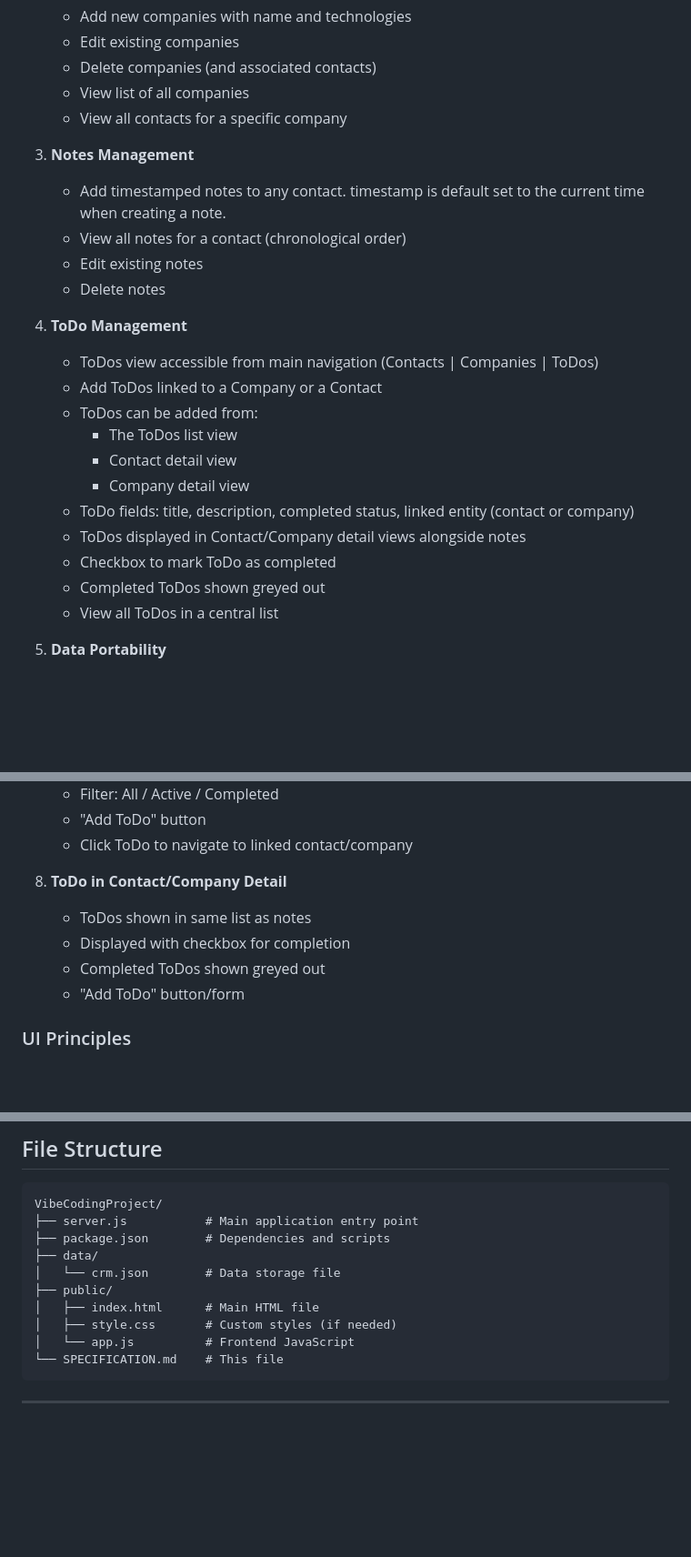
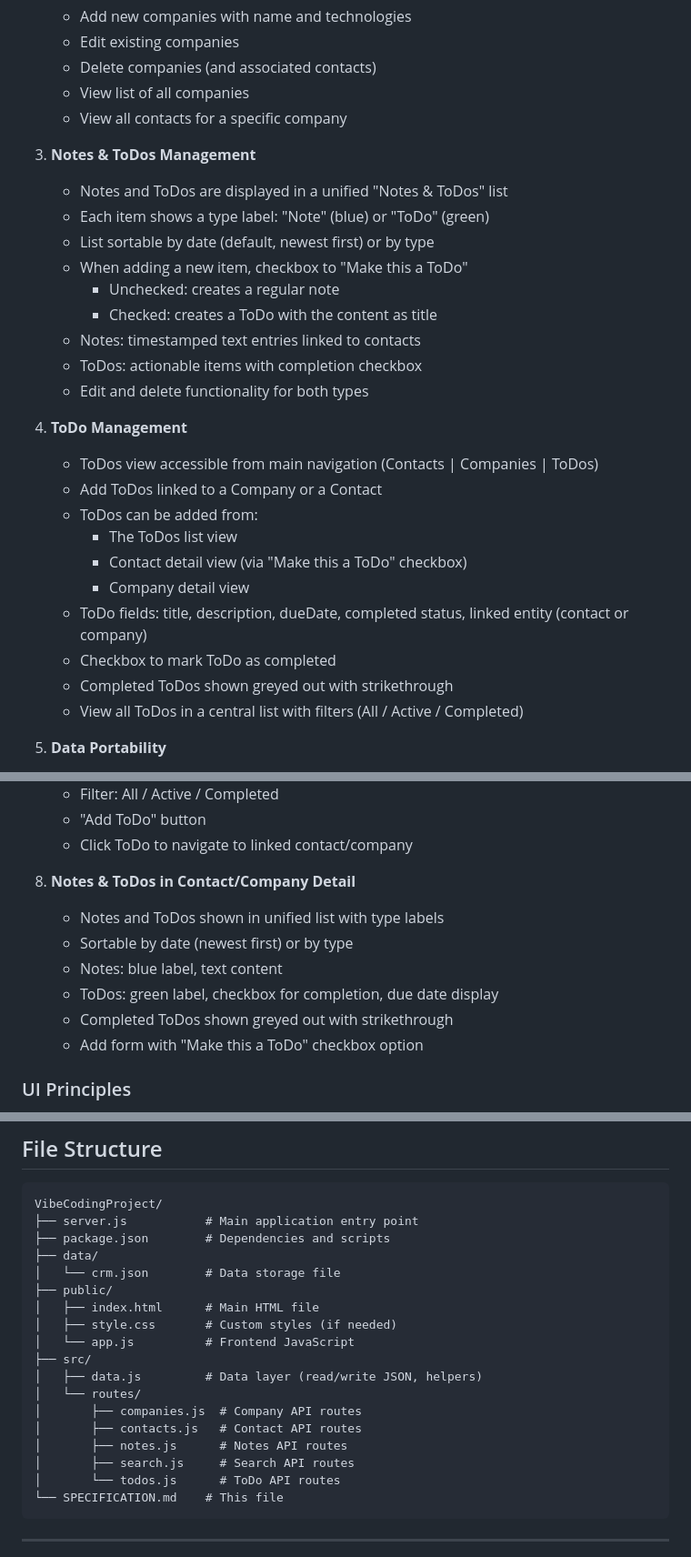
Before and after one commit to edarn/VibeCodingProject, a Markdown page: SPECIFICATION.md, 3 parts joined by grey strips. Shown at 91% size. Rendered like a GitHub page; blank space fills up the shorter version.

Commit message:
Updated specification with combined Notes & ToDos list
Co-Authored-By: Claude Opus 4.5 <noreply@anthropic.com>

````diff
--- a/SPECIFICATION.md
+++ b/SPECIFICATION.md
@@ -24,24 +24,28 @@ A lightweight, locally-run CRM system for managing companies, contacts (persons
    - View list of all companies
    - View all contacts for a specific company
 
-3. **Notes Management**
-   - Add timestamped notes to any contact. timestamp is default set to the current time when creating a note.
-   - View all notes for a contact (chronological order)
-   - Edit existing notes
-   - Delete notes
+3. **Notes & ToDos Management**
+   - Notes and ToDos are displayed in a unified "Notes & ToDos" list
+   - Each item shows a type label: "Note" (blue) or "ToDo" (green)
+   - List sortable by date (default, newest first) or by type
+   - When adding a new item, checkbox to "Make this a ToDo"
+     - Unchecked: creates a regular note
+     - Checked: creates a ToDo with the content as title
+   - Notes: timestamped text entries linked to contacts
+   - ToDos: actionable items with completion checkbox
+   - Edit and delete functionality for both types
 
 4. **ToDo Management**
    - ToDos view accessible from main navigation (Contacts | Companies | ToDos)
    - Add ToDos linked to a Company or a Contact
    - ToDos can be added from:
      - The ToDos list view
-     - Contact detail view
+     - Contact detail view (via "Make this a ToDo" checkbox)
      - Company detail view
-   - ToDo fields: title, description, completed status, linked entity (contact or company)
-   - ToDos displayed in Contact/Company detail views alongside notes
+   - ToDo fields: title, description, dueDate, completed status, linked entity (contact or company)
    - Checkbox to mark ToDo as completed
-   - Completed ToDos shown greyed out
-   - View all ToDos in a central list
+   - Completed ToDos shown greyed out with strikethrough
+   - View all ToDos in a central list with filters (All / Active / Completed)
 
 5. **Data Portability**
    - All data stored in a single JSON file
@@ -240,11 +247,13 @@ A lightweight, locally-run CRM system for managing companies, contacts (persons
    - "Add ToDo" button
    - Click ToDo to navigate to linked contact/company
 
-8. **ToDo in Contact/Company Detail**
-   - ToDos shown in same list as notes
-   - Displayed with checkbox for completion
-   - Completed ToDos shown greyed out
-   - "Add ToDo" button/form
+8. **Notes & ToDos in Contact/Company Detail**
+   - Notes and ToDos shown in unified list with type labels
+   - Sortable by date (newest first) or by type
+   - Notes: blue label, text content
+   - ToDos: green label, checkbox for completion, due date display
+   - Completed ToDos shown greyed out with strikethrough
+   - Add form with "Make this a ToDo" checkbox option
 
 ### UI Principles
 
@@ -269,6 +278,14 @@ VibeCodingProject/
 │   ├── index.html      # Main HTML file
 │   ├── style.css       # Custom styles (if needed)
 │   └── app.js          # Frontend JavaScript
+├── src/
+│   ├── data.js         # Data layer (read/write JSON, helpers)
+│   └── routes/
+│       ├── companies.js  # Company API routes
+│       ├── contacts.js   # Contact API routes
+│       ├── notes.js      # Notes API routes
+│       ├── search.js     # Search API routes
+│       └── todos.js      # ToDo API routes
 └── SPECIFICATION.md    # This file
 ```
 
````
Also changed, not shown: other parts of SPECIFICATION.md (+11 -5 lines).
